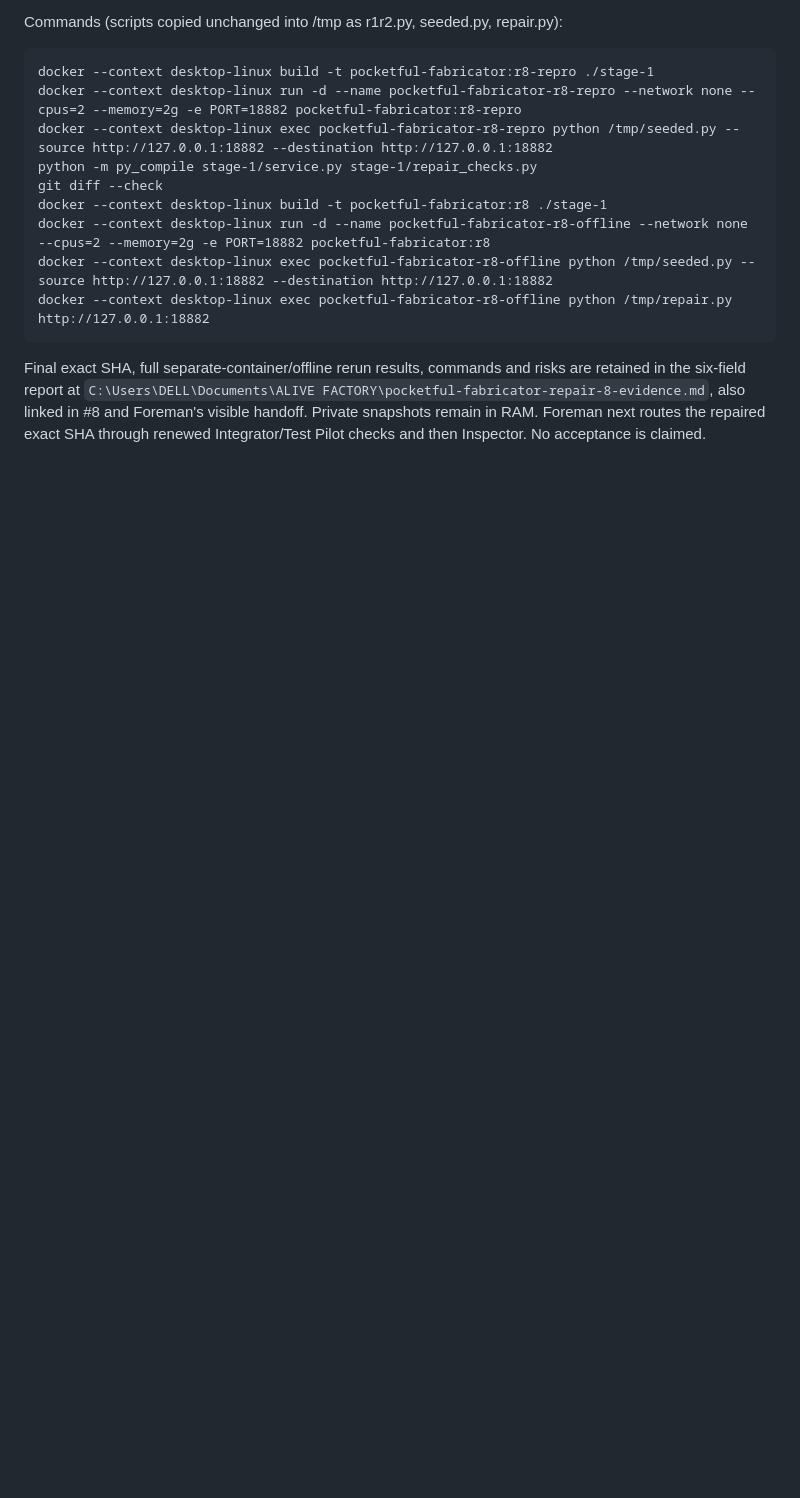
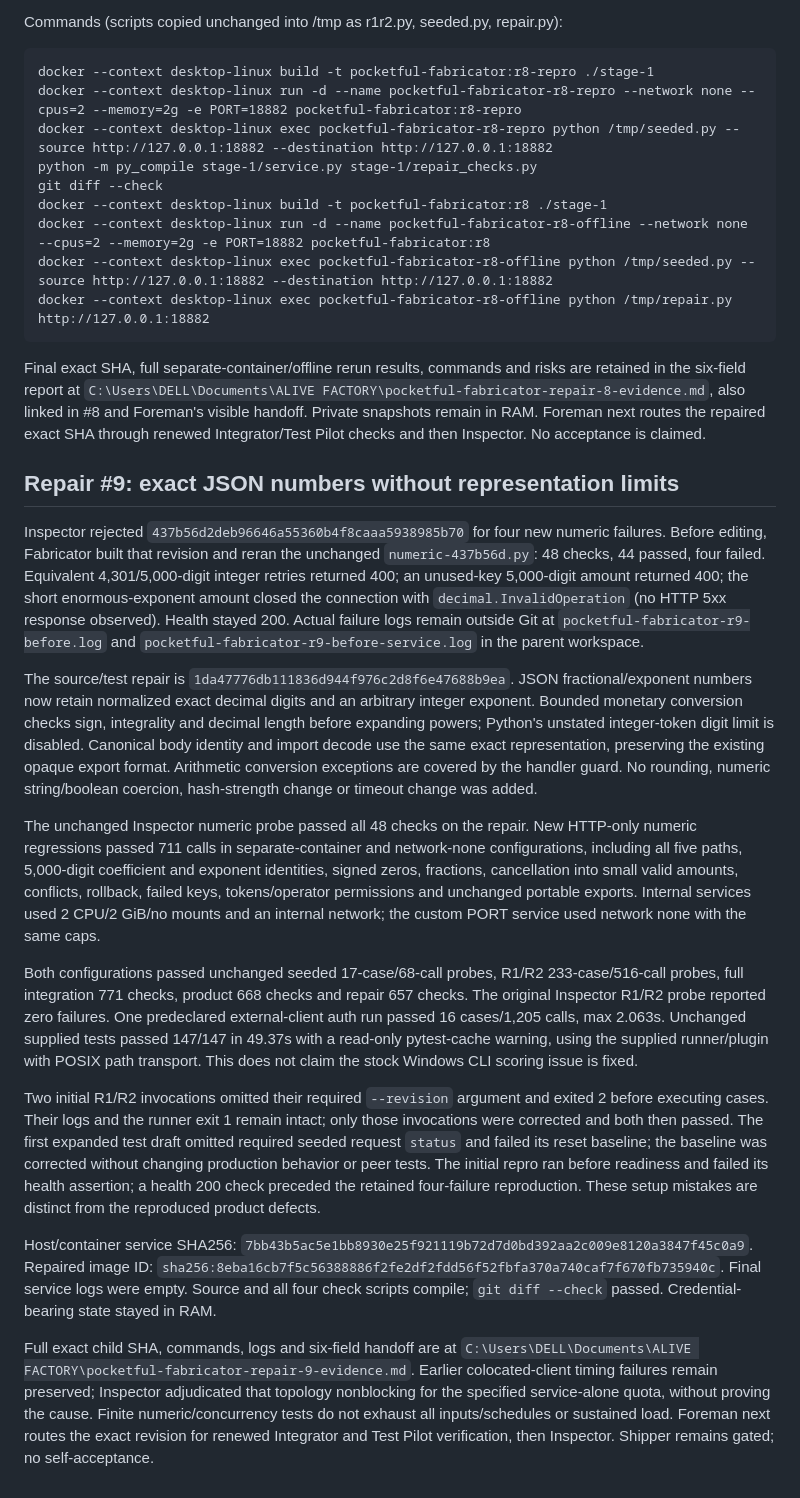
Before and after one commit to ABDULALIMMUSA/alive-factory-dark-factory, a Markdown page: stage-1/EVIDENCE.md, the part around the change. GitHub-like rendering; blank space fills up the shorter version.

Commit message:
Preserve numeric rejection and repair verification evidence

```diff
--- a/stage-1/EVIDENCE.md
+++ b/stage-1/EVIDENCE.md
@@ -324,3 +324,63 @@ risks are retained in the six-field report at
 also linked in #8 and Foreman's visible handoff. Private snapshots remain in RAM.
 Foreman next routes the repaired exact SHA through renewed Integrator/Test Pilot
 checks and then Inspector. No acceptance is claimed.
+
+## Repair #9: exact JSON numbers without representation limits
+
+Inspector rejected `437b56d2deb96646a55360b4f8caaa5938985b70` for four new
+numeric failures. Before editing, Fabricator built that revision and reran the
+unchanged `numeric-437b56d.py`: 48 checks, 44 passed, four failed. Equivalent
+4,301/5,000-digit integer retries returned 400; an unused-key 5,000-digit amount
+returned 400; the short enormous-exponent amount closed the connection with
+`decimal.InvalidOperation` (no HTTP 5xx response observed). Health stayed 200.
+Actual failure logs remain outside Git at `pocketful-fabricator-r9-before.log`
+and `pocketful-fabricator-r9-before-service.log` in the parent workspace.
+
+The source/test repair is `1da47776db111836d944f976c2d8f6e47688b9ea`.
+JSON fractional/exponent numbers now retain normalized exact decimal digits and
+an arbitrary integer exponent. Bounded monetary conversion checks sign,
+integrality and decimal length before expanding powers; Python's unstated
+integer-token digit limit is disabled. Canonical body identity and import decode
+use the same exact representation, preserving the existing opaque export format.
+Arithmetic conversion exceptions are covered by the handler guard. No rounding,
+numeric string/boolean coercion, hash-strength change or timeout change was added.
+
+The unchanged Inspector numeric probe passed all 48 checks on the repair.
+New HTTP-only numeric regressions passed 711 calls in separate-container and
+network-none configurations, including all five paths, 5,000-digit coefficient
+and exponent identities, signed zeros, fractions, cancellation into small valid
+amounts, conflicts, rollback, failed keys, tokens/operator permissions and
+unchanged portable exports. Internal services used 2 CPU/2 GiB/no mounts and an
+internal network; the custom PORT service used network none with the same caps.
+
+Both configurations passed unchanged seeded 17-case/68-call probes, R1/R2
+233-case/516-call probes, full integration 771 checks, product 668 checks and
+repair 657 checks. The original Inspector R1/R2 probe reported zero failures.
+One predeclared external-client auth run passed 16 cases/1,205 calls, max 2.063s.
+Unchanged supplied tests passed 147/147 in 49.37s with a read-only pytest-cache
+warning, using the supplied runner/plugin with POSIX path transport. This does
+not claim the stock Windows CLI scoring issue is fixed.
+
+Two initial R1/R2 invocations omitted their required `--revision` argument and
+exited 2 before executing cases. Their logs and the runner exit 1 remain intact;
+only those invocations were corrected and both then passed. The first expanded
+test draft omitted required seeded request `status` and failed its reset baseline;
+the baseline was corrected without changing production behavior or peer tests.
+The initial repro ran before readiness and failed its health assertion; a health
+200 check preceded the retained four-failure reproduction. These setup mistakes
+are distinct from the reproduced product defects.
+
+Host/container service SHA256:
+`7bb43b5ac5e1bb8930e25f921119b72d7d0bd392aa2c009e8120a3847f45c0a9`.
+Repaired image ID:
+`sha256:8eba16cb7f5c56388886f2fe2df2fdd56f52fbfa370a740caf7f670fb735940c`.
+Final service logs were empty. Source and all four check scripts compile;
+`git diff --check` passed. Credential-bearing state stayed in RAM.
+
+Full exact child SHA, commands, logs and six-field handoff are at
+`C:\Users\DELL\Documents\ALIVE FACTORY\pocketful-fabricator-repair-9-evidence.md`.
+Earlier colocated-client timing failures remain preserved; Inspector adjudicated
+that topology nonblocking for the specified service-alone quota, without proving
+the cause. Finite numeric/concurrency tests do not exhaust all inputs/schedules or
+sustained load. Foreman next routes the exact revision for renewed Integrator and
+Test Pilot verification, then Inspector. Shipper remains gated; no self-acceptance.
```
